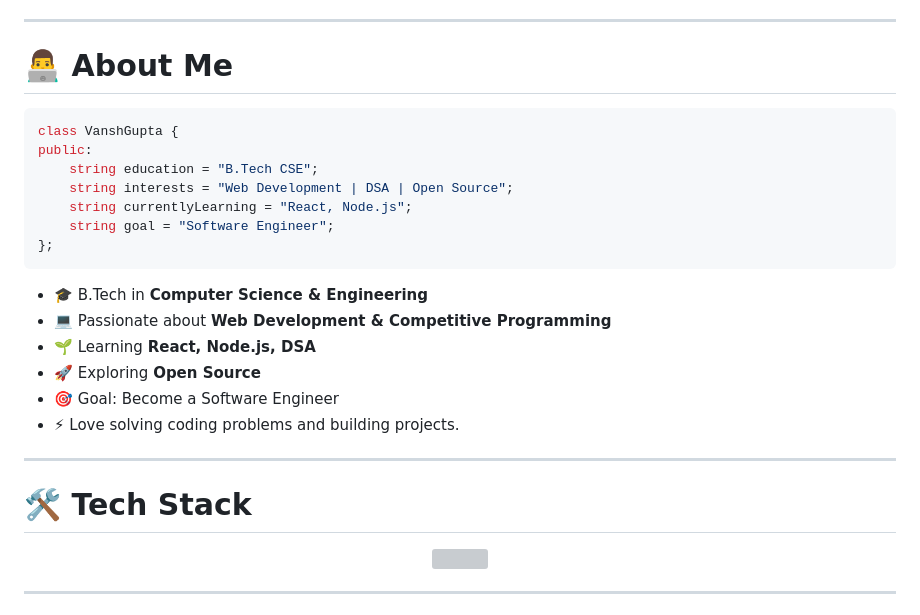
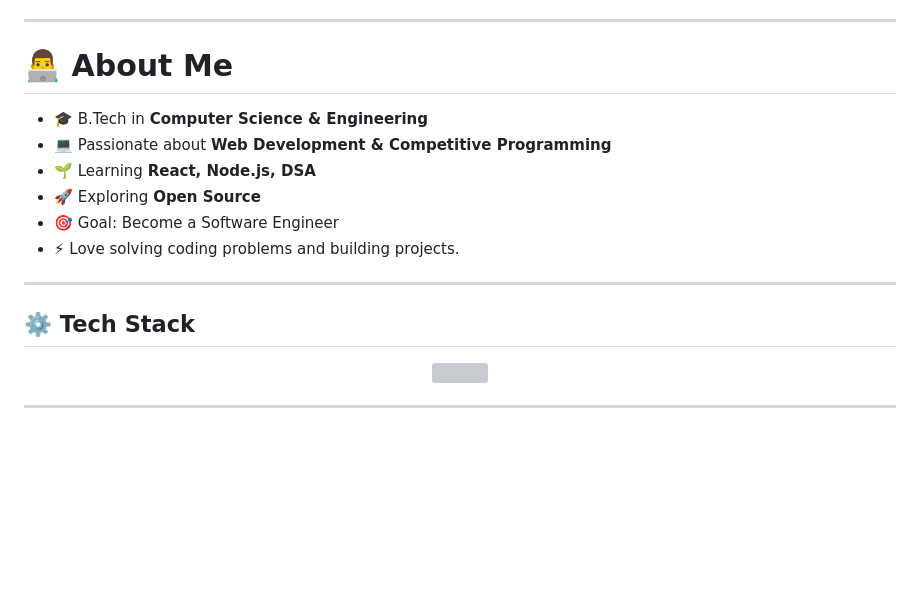
Before and after one commit to vanshgupta9090/vanshgupta9090, a Markdown page: README.md, the part around one of its changes. Drawn GitHub-style; blank space fills up the shorter version; grey boxes are pictures that could not be loaded.

````diff
--- a/README.md
+++ b/README.md
@@ -26,15 +26,7 @@
 
 # 👨‍💻 About Me
 
-```cpp
-class VanshGupta {
-public:
-    string education = "B.Tech CSE";
-    string interests = "Web Development | DSA | Open Source";
-    string currentlyLearning = "React, Node.js";
-    string goal = "Software Engineer";
-};
-```
+
 
 - 🎓 B.Tech in **Computer Science & Engineering**
 - 💻 Passionate about **Web Development & Competitive Programming**
@@ -45,7 +37,7 @@ public:
 
 ---
 
-# 🛠️ Tech Stack
+## ⚙️ Tech Stack
 
 <p align="center">
 
````
Also changed, not shown: other parts of README.md (+24 -18 lines).
